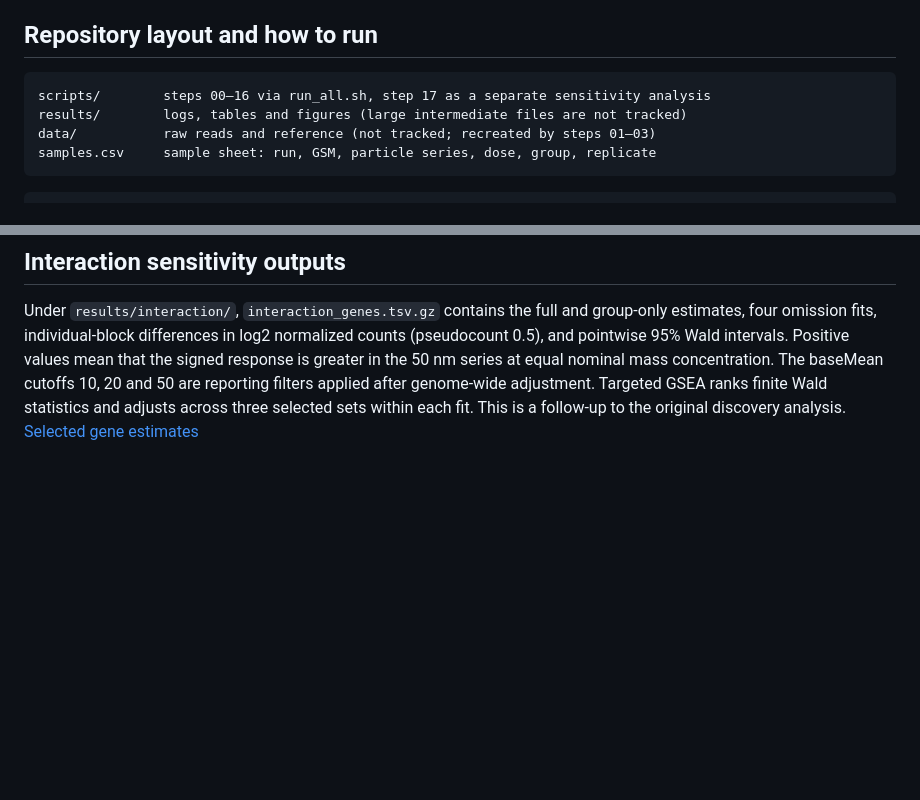
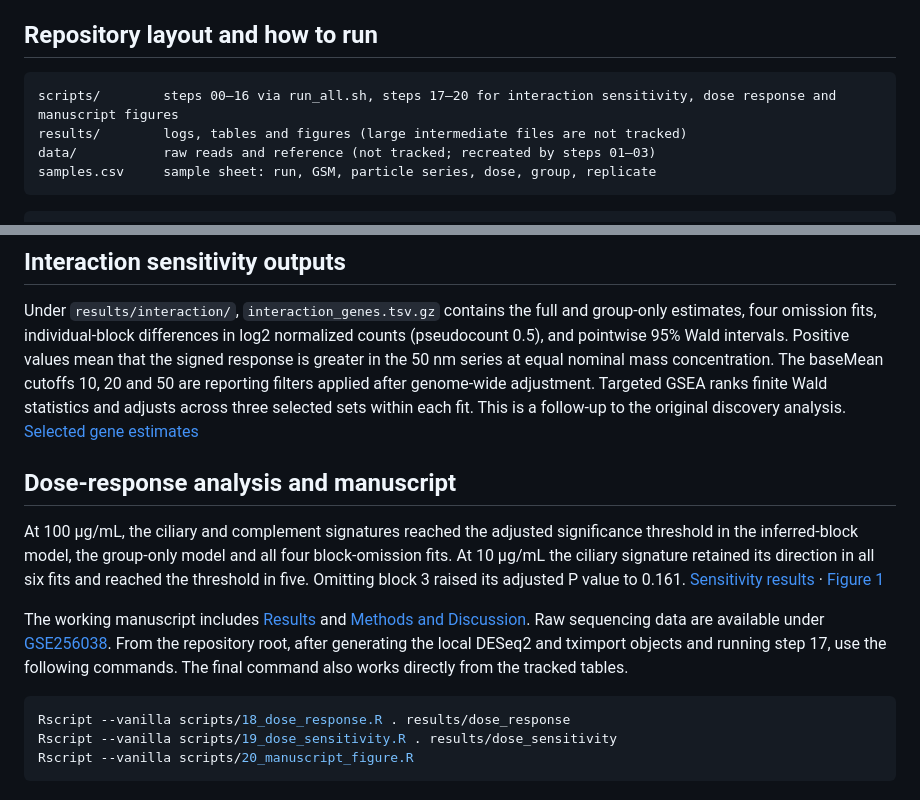
Before and after one commit to Mortal-Esi/np-astrocyte-rnaseq, a Markdown page: README.md, 2 parts joined by grey strips. Rendered like a GitHub page; blank space fills up the shorter version.

Commit message:
Add three-dose sensitivity analysis and manuscript sources

````diff
--- a/README.md
+++ b/README.md
@@ -73,7 +73,7 @@ Rat neural-stem-cell-derived astrocytes were exposed for seven days to 50 nm or
 ## Repository layout and how to run
 
 ```
-scripts/        steps 00–16 via run_all.sh, step 17 as a separate sensitivity analysis
+scripts/        steps 00–16 via run_all.sh, steps 17–20 for interaction sensitivity, dose response and manuscript figures
 results/        logs, tables and figures (large intermediate files are not tracked)
 data/           raw reads and reference (not tracked; recreated by steps 01–03)
 samples.csv     sample sheet: run, GSM, particle series, dose, group, replicate
@@ -104,3 +104,15 @@ The [sample map](results/block_validation/biosample_map.tsv), [model counts](res
 ## Interaction sensitivity outputs
 
 Under `results/interaction/`, `interaction_genes.tsv.gz` contains the full and group-only estimates, four omission fits, individual-block differences in log2 normalized counts (pseudocount 0.5), and pointwise 95% Wald intervals. Positive values mean that the signed response is greater in the 50 nm series at equal nominal mass concentration. The baseMean cutoffs 10, 20 and 50 are reporting filters applied after genome-wide adjustment. Targeted GSEA ranks finite Wald statistics and adjusts across three selected sets within each fit. This is a follow-up to the original discovery analysis. [Selected gene estimates](results/interaction/selected_interactions.pdf)
+
+## Dose-response analysis and manuscript
+
+At 100 µg/mL, the ciliary and complement signatures reached the adjusted significance threshold in the inferred-block model, the group-only model and all four block-omission fits. At 10 µg/mL the ciliary signature retained its direction in all six fits and reached the threshold in five. Omitting block 3 raised its adjusted P value to 0.161. [Sensitivity results](results/dose_sensitivity/pathway_stability.tsv) · [Figure 1](manuscript/Figure1.pdf)
+
+The working manuscript includes [Results](manuscript/Results.md) and [Methods and Discussion](manuscript/Methods_and_Discussion.md). Raw sequencing data are available under [GSE256038](https://www.ncbi.nlm.nih.gov/geo/query/acc.cgi?acc=GSE256038). From the repository root, after generating the local DESeq2 and tximport objects and running step 17, use the following commands. The final command also works directly from the tracked tables.
+
+```sh
+Rscript --vanilla scripts/18_dose_response.R . results/dose_response
+Rscript --vanilla scripts/19_dose_sensitivity.R . results/dose_sensitivity
+Rscript --vanilla scripts/20_manuscript_figure.R
+```
````
Also changed, not shown: manuscript/Methods_and_Discussion.md (added, +31 -0 lines), manuscript/Results.md (added, +25 -0 lines), manuscript/Figure1.png (added), 13 other files.
